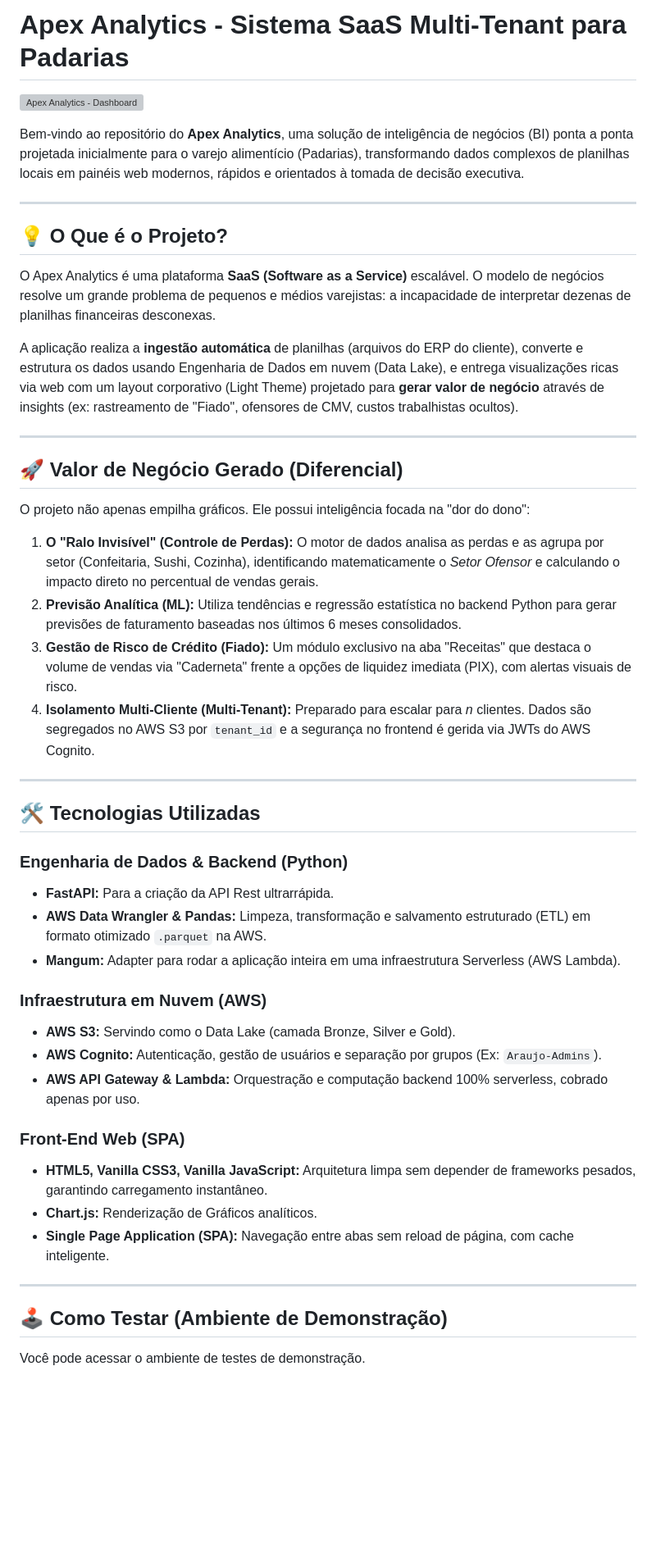
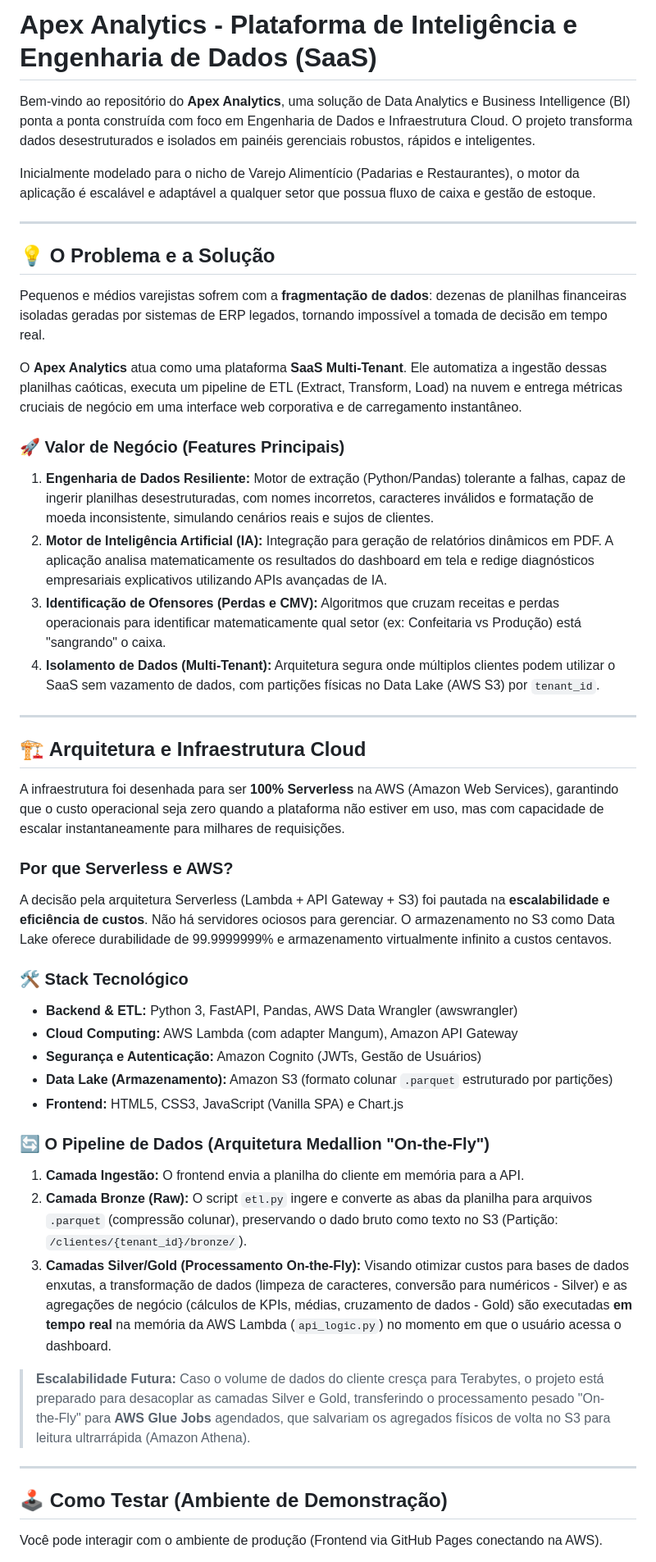
Before and after one commit to alissonjns/apex-analytics, a Markdown page: README.md, the part around one of its changes. Shown at 82% size. Drawn GitHub-style; blank space fills up the shorter version; grey boxes are pictures that could not be loaded.

Commit message:
docs: reescreve readme com foco profissional em engenharia de dados e arquitetura

```diff
--- a/README.md
+++ b/README.md
@@ -1,48 +1,49 @@
-# Apex Analytics - Sistema SaaS Multi-Tenant para Padarias
+# Apex Analytics - Plataforma de Inteligência e Engenharia de Dados (SaaS)
 
-![Apex Analytics - Dashboard](https://github.com/alissonjns/araujo-bi/blob/main/dashboard-web/assets/placeholder_dashboard.png?raw=true)
+Bem-vindo ao repositório do **Apex Analytics**, uma solução de Data Analytics e Business Intelligence (BI) ponta a ponta construída com foco em Engenharia de Dados e Infraestrutura Cloud. O projeto transforma dados desestruturados e isolados em painéis gerenciais robustos, rápidos e inteligentes.
 
-Bem-vindo ao repositório do **Apex Analytics**, uma solução de inteligência de negócios (BI) ponta a ponta projetada inicialmente para o varejo alimentício (Padarias), transformando dados complexos de planilhas locais em painéis web modernos, rápidos e orientados à tomada de decisão executiva.
+Inicialmente modelado para o nicho de Varejo Alimentício (Padarias e Restaurantes), o motor da aplicação é escalável e adaptável a qualquer setor que possua fluxo de caixa e gestão de estoque.
 
 ---
 
-## 💡 O Que é o Projeto?
-O Apex Analytics é uma plataforma **SaaS (Software as a Service)** escalável. O modelo de negócios resolve um grande problema de pequenos e médios varejistas: a incapacidade de interpretar dezenas de planilhas financeiras desconexas.
+## 💡 O Problema e a Solução
 
-A aplicação realiza a **ingestão automática** de planilhas (arquivos do ERP do cliente), converte e estrutura os dados usando Engenharia de Dados em nuvem (Data Lake), e entrega visualizações ricas via web com um layout corporativo (Light Theme) projetado para **gerar valor de negócio** através de insights (ex: rastreamento de "Fiado", ofensores de CMV, custos trabalhistas ocultos).
+Pequenos e médios varejistas sofrem com a **fragmentação de dados**: dezenas de planilhas financeiras isoladas geradas por sistemas de ERP legados, tornando impossível a tomada de decisão em tempo real.
+
+O **Apex Analytics** atua como uma plataforma **SaaS Multi-Tenant**. Ele automatiza a ingestão dessas planilhas caóticas, executa um pipeline de ETL (Extract, Transform, Load) na nuvem e entrega métricas cruciais de negócio em uma interface web corporativa e de carregamento instantâneo.
+
+### 🚀 Valor de Negócio (Features Principais)
+1. **Engenharia de Dados Resiliente:** Motor de extração (Python/Pandas) tolerante a falhas, capaz de ingerir planilhas desestruturadas, com nomes incorretos, caracteres inválidos e formatação de moeda inconsistente, simulando cenários reais e sujos de clientes.
+2. **Motor de Inteligência Artificial (IA):** Integração para geração de relatórios dinâmicos em PDF. A aplicação analisa matematicamente os resultados do dashboard em tela e redige diagnósticos empresariais explicativos utilizando APIs avançadas de IA.
+3. **Identificação de Ofensores (Perdas e CMV):** Algoritmos que cruzam receitas e perdas operacionais para identificar matematicamente qual setor (ex: Confeitaria vs Produção) está "sangrando" o caixa.
+4. **Isolamento de Dados (Multi-Tenant):** Arquitetura segura onde múltiplos clientes podem utilizar o SaaS sem vazamento de dados, com partições físicas no Data Lake (AWS S3) por `tenant_id`.
 
 ---
 
-## 🚀 Valor de Negócio Gerado (Diferencial)
-O projeto não apenas empilha gráficos. Ele possui inteligência focada na "dor do dono":
+## 🏗 Arquitetura e Infraestrutura Cloud
 
-1. **O "Ralo Invisível" (Controle de Perdas):** O motor de dados analisa as perdas e as agrupa por setor (Confeitaria, Sushi, Cozinha), identificando matematicamente o *Setor Ofensor* e calculando o impacto direto no percentual de vendas gerais.
-2. **Previsão Analítica (ML):** Utiliza tendências e regressão estatística no backend Python para gerar previsões de faturamento baseadas nos últimos 6 meses consolidados.
-3. **Gestão de Risco de Crédito (Fiado):** Um módulo exclusivo na aba "Receitas" que destaca o volume de vendas via "Caderneta" frente a opções de liquidez imediata (PIX), com alertas visuais de risco.
-4. **Isolamento Multi-Cliente (Multi-Tenant):** Preparado para escalar para *n* clientes. Dados são segregados no AWS S3 por `tenant_id` e a segurança no frontend é gerida via JWTs do AWS Cognito.
+A infraestrutura foi desenhada para ser **100% Serverless** na AWS (Amazon Web Services), garantindo que o custo operacional seja zero quando a plataforma não estiver em uso, mas com capacidade de escalar instantaneamente para milhares de requisições.
 
----
+### Por que Serverless e AWS?
+A decisão pela arquitetura Serverless (Lambda + API Gateway + S3) foi pautada na **escalabilidade e eficiência de custos**. Não há servidores ociosos para gerenciar. O armazenamento no S3 como Data Lake oferece durabilidade de 99.9999999% e armazenamento virtualmente infinito a custos centavos.
 
-## 🛠 Tecnologias Utilizadas
+### 🛠 Stack Tecnológico
+* **Backend & ETL:** Python 3, FastAPI, Pandas, AWS Data Wrangler (awswrangler)
+* **Cloud Computing:** AWS Lambda (com adapter Mangum), Amazon API Gateway
+* **Segurança e Autenticação:** Amazon Cognito (JWTs, Gestão de Usuários)
+* **Data Lake (Armazenamento):** Amazon S3 (formato colunar `.parquet` estruturado por partições)
+* **Frontend:** HTML5, CSS3, JavaScript (Vanilla SPA) e Chart.js
 
-### Engenharia de Dados & Backend (Python)
-- **FastAPI:** Para a criação da API Rest ultrarrápida.
-- **AWS Data Wrangler & Pandas:** Limpeza, transformação e salvamento estruturado (ETL) em formato otimizado `.parquet` na AWS.
-- **Mangum:** Adapter para rodar a aplicação inteira em uma infraestrutura Serverless (AWS Lambda).
+### 🔄 O Pipeline de Dados (Arquitetura Medallion "On-the-Fly")
+1. **Camada Ingestão:** O frontend envia a planilha do cliente em memória para a API.
+2. **Camada Bronze (Raw):** O script `etl.py` ingere e converte as abas da planilha para arquivos `.parquet` (compressão colunar), preservando o dado bruto como texto no S3 (Partição: `/clientes/{tenant_id}/bronze/`).
+3. **Camadas Silver/Gold (Processamento On-the-Fly):** Visando otimizar custos para bases de dados enxutas, a transformação de dados (limpeza de caracteres, conversão para numéricos - Silver) e as agregações de negócio (cálculos de KPIs, médias, cruzamento de dados - Gold) são executadas **em tempo real** na memória da AWS Lambda (`api_logic.py`) no momento em que o usuário acessa o dashboard.
 
-### Infraestrutura em Nuvem (AWS)
-- **AWS S3:** Servindo como o Data Lake (camada Bronze, Silver e Gold).
-- **AWS Cognito:** Autenticação, gestão de usuários e separação por grupos (Ex: `Araujo-Admins`).
-- **AWS API Gateway & Lambda:** Orquestração e computação backend 100% serverless, cobrado apenas por uso.
-
-### Front-End Web (SPA)
-- **HTML5, Vanilla CSS3, Vanilla JavaScript:** Arquitetura limpa sem depender de frameworks pesados, garantindo carregamento instantâneo.
-- **Chart.js:** Renderização de Gráficos analíticos.
-- **Single Page Application (SPA):** Navegação entre abas sem reload de página, com cache inteligente.
+> **Escalabilidade Futura:** Caso o volume de dados do cliente cresça para Terabytes, o projeto está preparado para desacoplar as camadas Silver e Gold, transferindo o processamento pesado "On-the-Fly" para **AWS Glue Jobs** agendados, que salvariam os agregados físicos de volta no S3 para leitura ultrarrápida (Amazon Athena).
 
 ---
 
 ## 🕹 Como Testar (Ambiente de Demonstração)
 
-Você pode acessar o ambiente de testes de demonstração.
+Você pode interagir com o ambiente de produção (Frontend via GitHub Pages conectando na AWS).
 
```
Also changed, not shown: other parts of README.md (+21 -20 lines).
